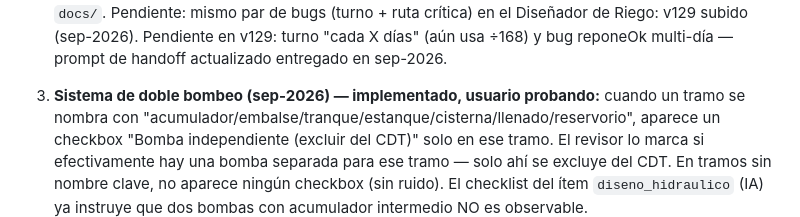
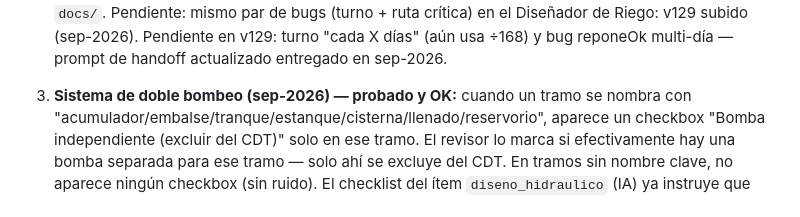
Before and after one commit to CEVV69/revisor-cnr, a Markdown page: CLAUDE.md, the part around the change. GitHub-like rendering.

Commit message:
Memoria: doble bombeo marcado como probado y OK
Co-Authored-By: Claude Sonnet 4.6 <noreply@anthropic.com>
Claude-Session: https://claude.ai/code/session_016S4pf3n2TBytePUyN1cMQi

```diff
--- a/CLAUDE.md
+++ b/CLAUDE.md
@@ -57,7 +57,7 @@ sin que él reporte primero. Detalle en `docs/`.
    Diseñador de Riego: v129 subido (sep-2026). Pendiente en v129: turno "cada X días" (aún
    usa ÷168) y bug reponeOk multi-día — prompt de handoff actualizado entregado en sep-2026.
 
-3. **Sistema de doble bombeo (sep-2026) — implementado, usuario probando:** cuando un tramo se
+3. **Sistema de doble bombeo (sep-2026) — probado y OK:** cuando un tramo se
    nombra con "acumulador/embalse/tranque/estanque/cisterna/llenado/reservorio", aparece un
    checkbox "Bomba independiente (excluir del CDT)" solo en ese tramo. El revisor lo marca si
    efectivamente hay una bomba separada para ese tramo — solo ahí se excluye del CDT. En tramos
```
